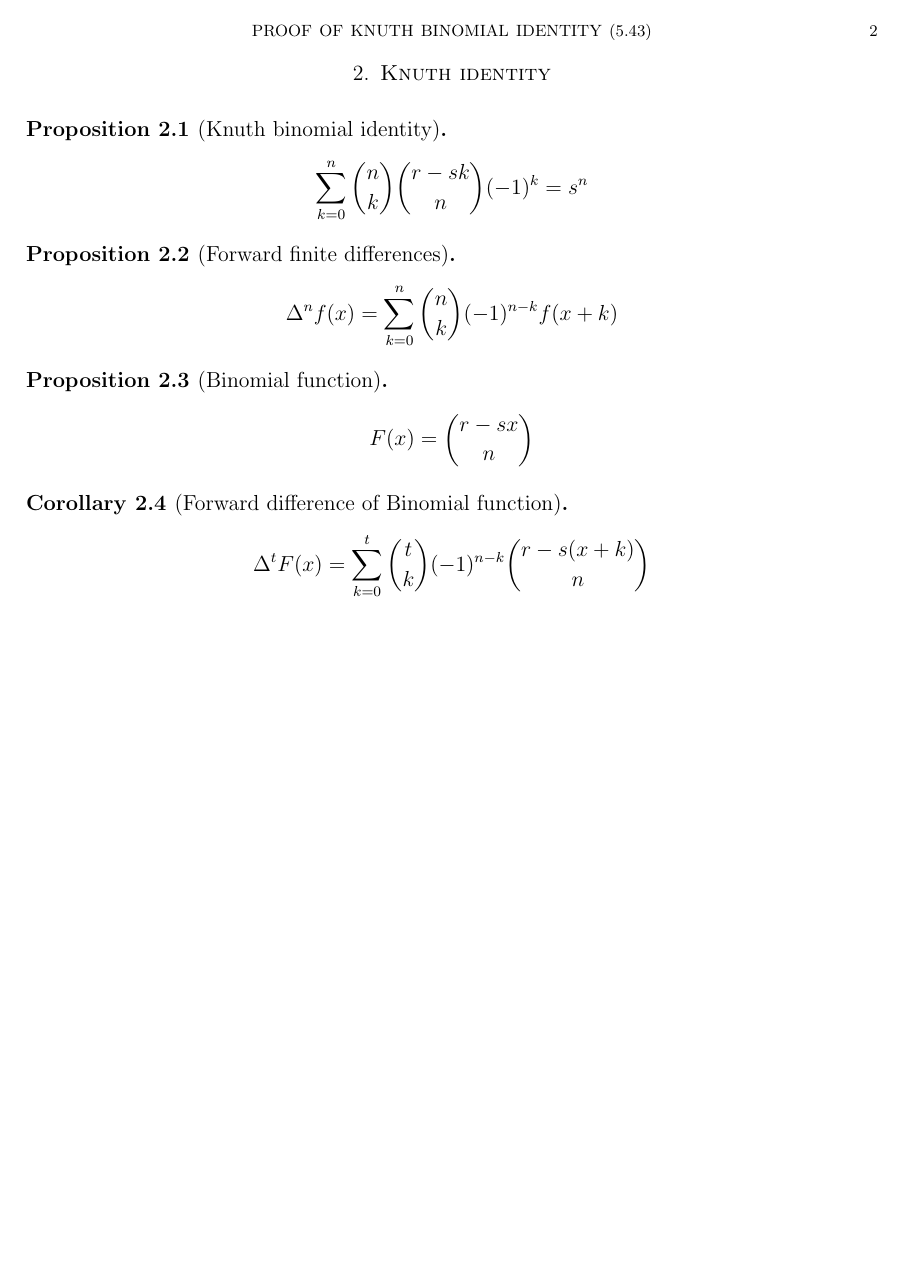
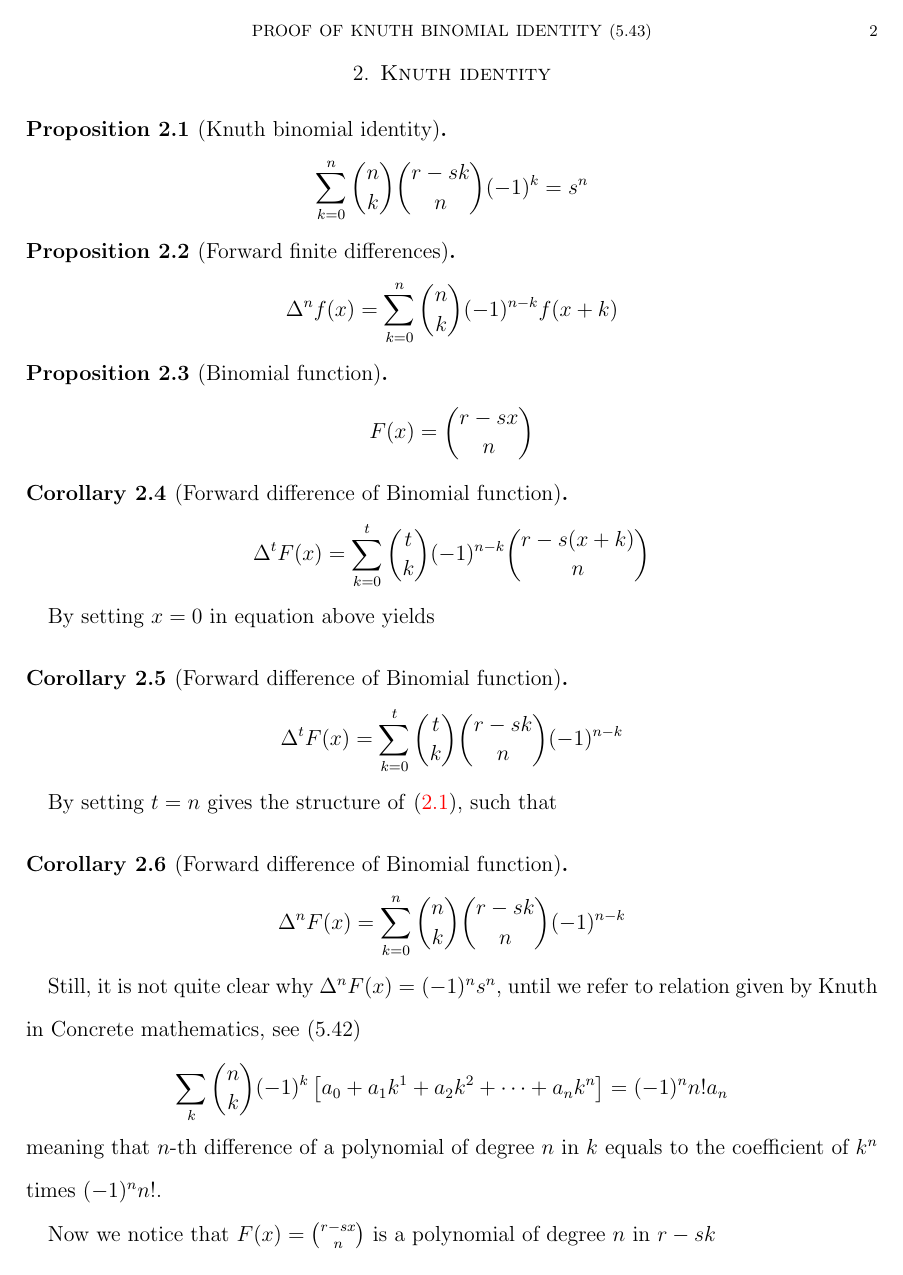
Before and after one commit to kolosovpetro/ProofOfKnuthIdentity543, a LaTeX paper (src/ProofOfKnuthIdentity543.tex, which reads src/sections/02_knuth_identity.tex): page 2 of 2 before the commit and page 2 of 3 after it. Compiled offline with pdfLaTeX.

Commit message:
work in progress

```diff
--- a/src/sections/02_knuth_identity.tex
+++ b/src/sections/02_knuth_identity.tex
@@ -22,3 +23,35 @@
     \Delta^{t} F(x) = \sum_{k=0}^{t} \binom{t}{k} (-1)^{n-k} \binom{r-s(x+k)}{n}
   \end{align*}
 \end{corollary}
+By setting $x=0$ in equation above yields
+\begin{corollary}[Forward difference of Binomial function]
+  \begin{align*}
+    \Delta^{t} F(x) = \sum_{k=0}^{t} \binom{t}{k} \binom{r-sk}{n} (-1)^{n-k}
+  \end{align*}
+\end{corollary}
+By setting $t=n$ gives the structure of~\eqref{prop:knuth-identity}, such that
+\begin{corollary}[Forward difference of Binomial function]
+  \begin{align*}
+    \Delta^{n} F(x) = \sum_{k=0}^{n} \binom{n}{k} \binom{r-sk}{n} (-1)^{n-k}
+  \end{align*}
+\end{corollary}
+Still, it is not quite clear why $\Delta^{n} F(x) = (-1)^n s^n$, until
+we refer to relation given by Knuth in Concrete mathematics, see (5.42)
+\begin{align*}
+  \sum_{k} \binom{n}{k} (-1)^k \left[
+    a_0 + a_1 k^1 + a_2 k^2 + \cdots + a_n k^n
+  \right] = (-1)^n n! a_n
+\end{align*}
+meaning that $n$-th difference of a polynomial of degree $n$ in $k$ equals
+to the coefficient of $k^n$ times $(-1)^n n!$.
+
+Now we notice that $F(x) = \binom{r-sx}{n}$ is a polynomial of degree $n$ in $r-sk$
+\begin{corollary}
+  \begin{align*}
+    \binom{r-sk}{n}
+    &= \sum_{j=0}^{n} \frac{(-1)^{j}}{n!} \stirlingi{n}{j} (r-sk)^j \\
+    &= \frac{(-1)^{0}}{n!} \stirlingi{n}{0} (r-sk)^0
+    + \frac{(-1)^{1}}{n!} \stirlingi{n}{1} (r-sk)^1
+    + \cdots
+    + \frac{(-1)^{n}}{n!} \stirlingi{n}{n} (r-sk)^n
+  \end{align*}
```
Also changed, not shown: src/sections/01_preliminaries.tex (+7 -7 lines), out/ProofOfKnuthIdentity543.pdf, src/sections/02_knuth_identity.tex (33 more changed lines).
